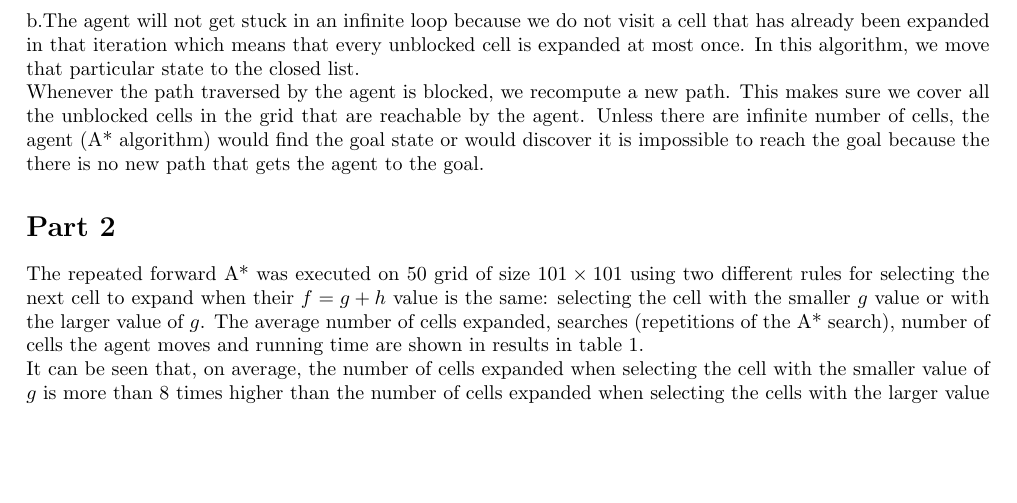
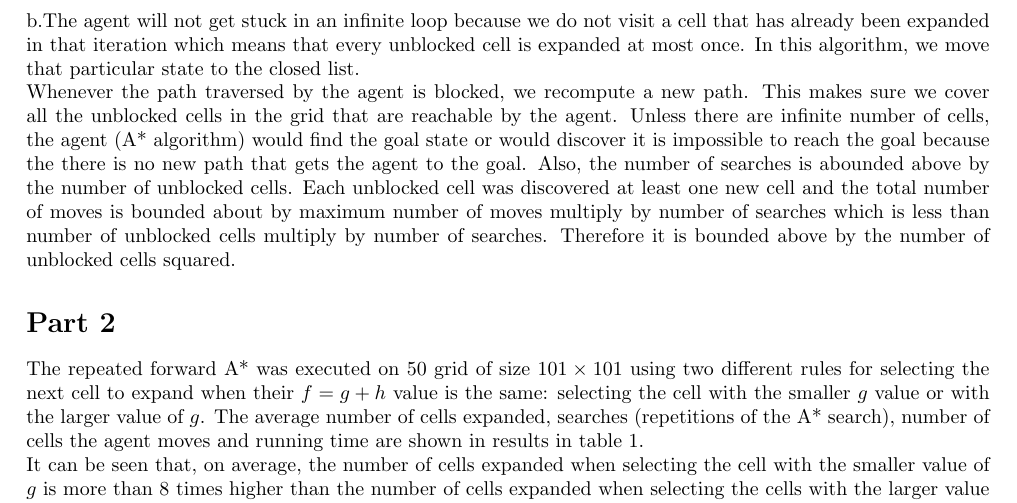
Before and after one commit to anaechavarria/CS520_HW1, a LaTeX document (written_report/Final_Report.tex): part of page 1 of 3, cut so that both start at the same text, the shorter picture padded with empty space. Compiled offline with pdfLaTeX; the source files are stored in an older character set and shown here as Unicode.

Commit message:
Final version

```diff
--- a/written_report/Final_Report.tex
+++ b/written_report/Final_Report.tex
@@ -25,7 +25,7 @@ $$g(East)=1, h(East)=2 \rightarrow f(East)=1+2=3 $$
 $$ g(North)=1, h(North)=4 \rightarrow f(North)=1+4=5 $$
 
 b.The agent will not get stuck in an infinite loop because we do not visit a cell that has already been expanded in that iteration which means that every unblocked cell is expanded at most once. In this algorithm, we move that particular state to the closed list.\\
-Whenever the path traversed by the agent is blocked, we recompute a new path. This makes sure we cover all the unblocked cells in the grid that are reachable by the agent. Unless there are infinite number of cells, the agent (A* algorithm) would find the goal state or would discover it is impossible to reach the goal because the there is no new path that gets the agent to the goal.
+Whenever the path traversed by the agent is blocked, we recompute a new path. This makes sure we cover all the unblocked cells in the grid that are reachable by the agent. Unless there are infinite number of cells, the agent (A* algorithm) would find the goal state or would discover it is impossible to reach the goal because the there is no new path that gets the agent to the goal. Also, the number of searches is abounded above by the number of unblocked cells. Each unblocked cell was discovered at least one new cell and the total number of moves is bounded about by maximum number of moves multiply by number of searches which is less than number of unblocked cells multiply by number of searches. Therefore it is bounded above by the number of unblocked cells squared.
 
 
 
```
Also changed, not shown: written_report/Final_Report.pdf, 1 other file.
